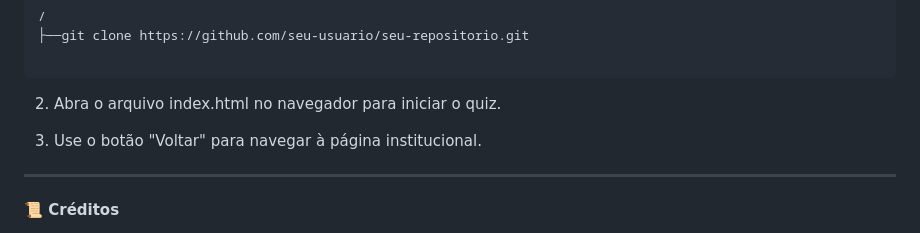
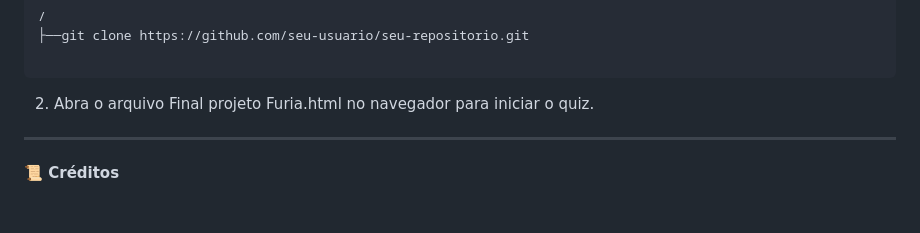
Before and after one commit to DvFonseca002/Challenge-Furia-1-e-2, a Markdown page: README.md, the part around the change. GitHub-like rendering; blank space fills up the shorter version.

````diff
--- a/README.md
+++ b/README.md
@@ -103,9 +103,8 @@ Projeto desenvolvido para fãs da **FURIA Esports**, combinando interatividade e
 
 ```
 
-2. Abra o arquivo index.html no navegador para iniciar o quiz.
+2. Abra o arquivo Final projeto Furia.html no navegador para iniciar o quiz.
 
-3. Use o botão "Voltar" para navegar à página institucional.
 
 ---
 
````
